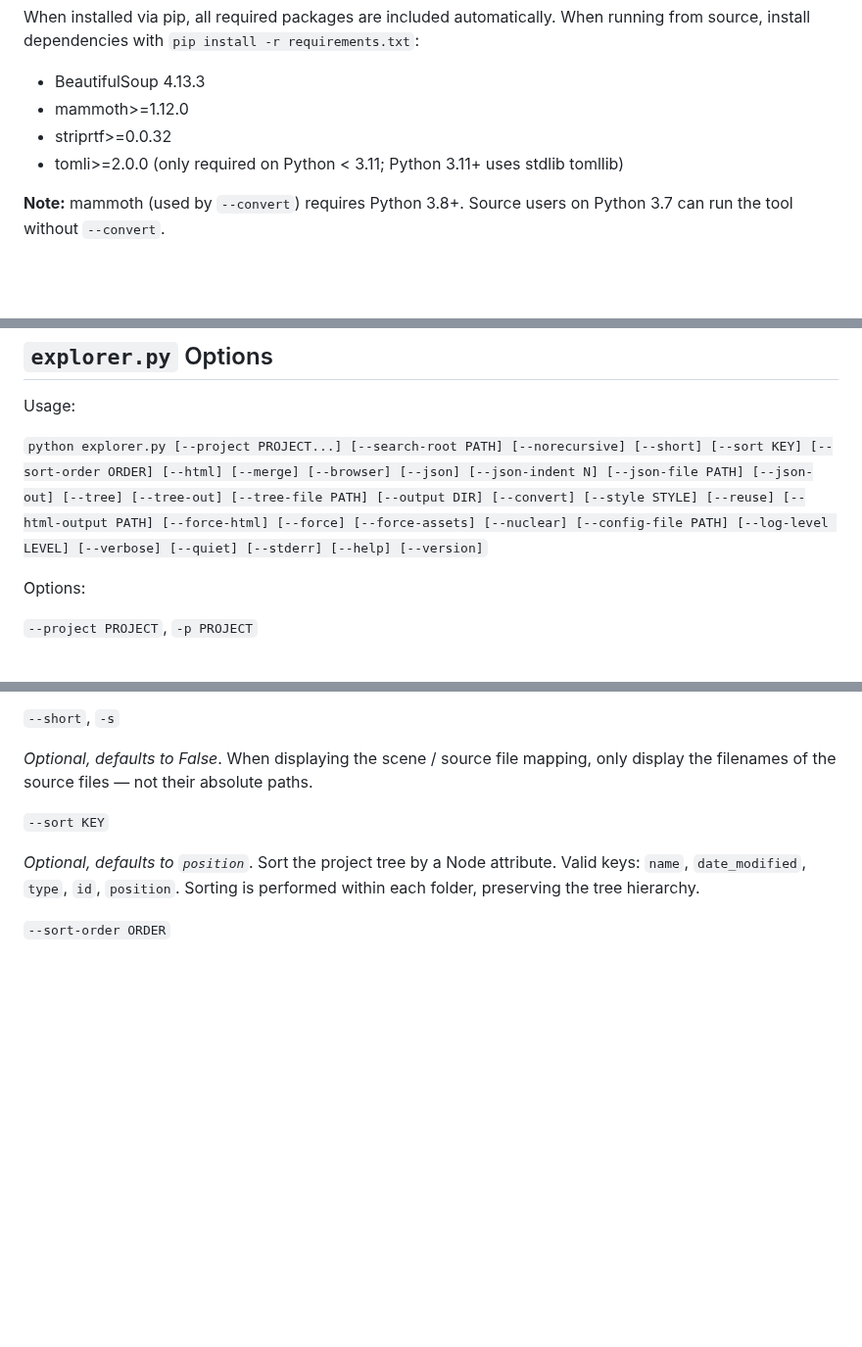
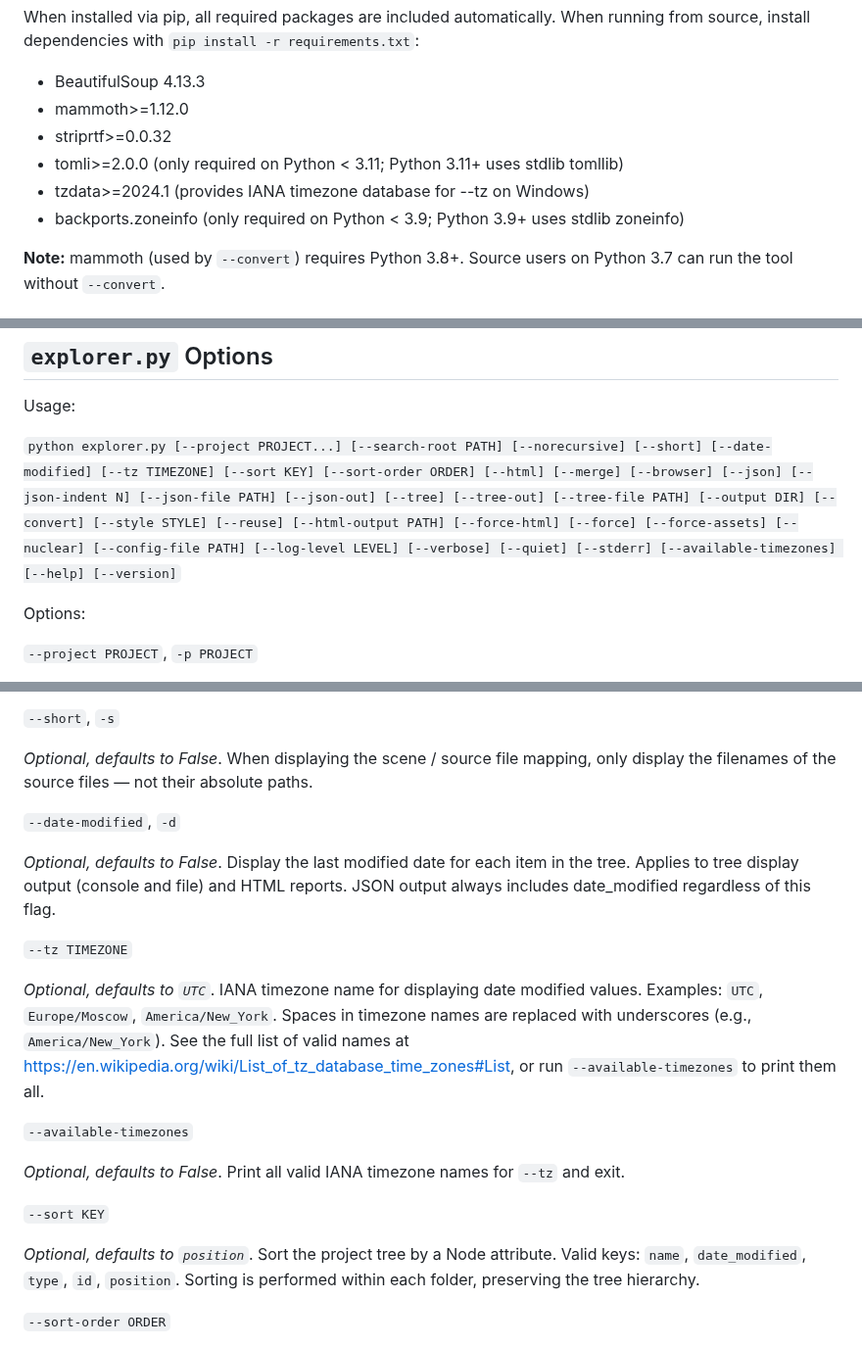
Before and after one commit to bkuz114/SmartEdit-filepath-finder, a Markdown page: README.md, 3 parts joined by grey strips. Shown at 98% size. GitHub-like rendering; blank space fills up the shorter version.

Commit message:
docs: update README for --date-modified, --tz, and --available-timezones
== Context ==

- Commits 47e26fb, 25d4b56, and 45b08ae added date display
  features: --date-modified to show modification dates on tree
  nodes, --tz to control the timezone for those dates, and
  --available-timezones to list valid timezone names.

- The README options section, usage line, config file example,
  and dependencies section needed updates to document the new
  flags and their dependencies (tzdata, backports.zoneinfo).

- The --tz entry links to Wikipedia's list of tz database time
  zones and notes the underscore convention (spaces in names
  are replaced with underscores). It also mentions the
  --available-timezones flag as an alternative way to discover
  valid names.

== Changes ==

1. README.md
    - Updated usage line with --date-modified, --tz, and
      --available-timezones
    - Added --date-modified entry
    - Added --tz entry with link to tz database list and
      underscore convention note
    - Added --available-timezones entry
    - Updated config file example with date_modified and tz keys
    - Updated dependencies section with tzdata and
      backports.zoneinfo

== Related ==

- 47e26fb feat: add --date-modified flag to display node modification dates
- 25d4b56 feat: add --tz flag for timezone-aware date modified display
- 45b08ae feat: add --available-timezones flag to list valid IANA timezones

```diff
--- a/README.md
+++ b/README.md
@@ -24,6 +24,8 @@ When running from source, install dependencies with `pip install -r requirements
 - mammoth>=1.12.0
 - striprtf>=0.0.32
 - tomli>=2.0.0 (only required on Python < 3.11; Python 3.11+ uses stdlib tomllib)
+- tzdata>=2024.1 (provides IANA timezone database for --tz on Windows)
+- backports.zoneinfo (only required on Python < 3.9; Python 3.9+ uses stdlib zoneinfo)
 
 **Note:** mammoth (used by `--convert`) requires Python 3.8+. Source users on Python 3.7 can run the tool without `--convert`.
 
@@ -142,7 +144,7 @@ This runs completely non-interactively with no stdin dependency.
 
 Usage:
 
-`python explorer.py [--project PROJECT...] [--search-root PATH] [--norecursive] [--short] [--sort KEY] [--sort-order ORDER] [--html] [--merge] [--browser] [--json] [--json-indent N] [--json-file PATH] [--json-out] [--tree] [--tree-out] [--tree-file PATH] [--output DIR] [--convert] [--style STYLE] [--reuse] [--html-output PATH] [--force-html] [--force] [--force-assets] [--nuclear] [--config-file PATH] [--log-level LEVEL] [--verbose] [--quiet] [--stderr] [--help] [--version]`
+`python explorer.py [--project PROJECT...] [--search-root PATH] [--norecursive] [--short] [--date-modified] [--tz TIMEZONE] [--sort KEY] [--sort-order ORDER] [--html] [--merge] [--browser] [--json] [--json-indent N] [--json-file PATH] [--json-out] [--tree] [--tree-out] [--tree-file PATH] [--output DIR] [--convert] [--style STYLE] [--reuse] [--html-output PATH] [--force-html] [--force] [--force-assets] [--nuclear] [--config-file PATH] [--log-level LEVEL] [--verbose] [--quiet] [--stderr] [--available-timezones] [--help] [--version]`
 
 Options:
 
@@ -161,6 +163,18 @@ _Optional, defaults to False_. When searching for SmartEdit Writer projects (i.e
 `--short`, `-s`
 
 _Optional, defaults to False_. When displaying the scene / source file mapping, only display the filenames of the source files — not their absolute paths.
+
+`--date-modified`, `-d`
+
+_Optional, defaults to False_. Display the last modified date for each item in the tree. Applies to tree display output (console and file) and HTML reports. JSON output always includes date_modified regardless of this flag.
+
+`--tz TIMEZONE`
+
+_Optional, defaults to `UTC`_. IANA timezone name for displaying date modified values. Examples: `UTC`, `Europe/Moscow`, `America/New_York`. Spaces in timezone names are replaced with underscores (e.g., `America/New_York`). See the full list of valid names at https://en.wikipedia.org/wiki/List_of_tz_database_time_zones#List, or run `--available-timezones` to print them all.
+
+`--available-timezones`
+
+_Optional, defaults to False_. Print all valid IANA timezone names for `--tz` and exit.
 
 `--sort KEY`
 
```
